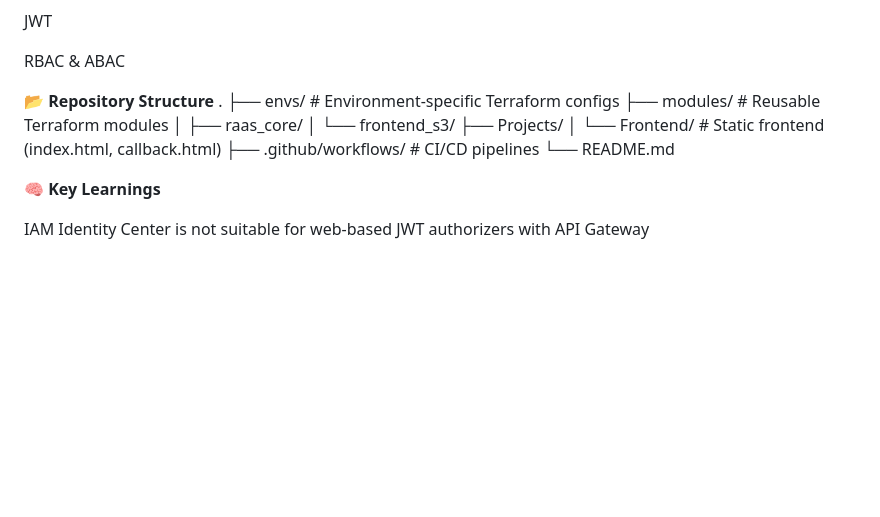
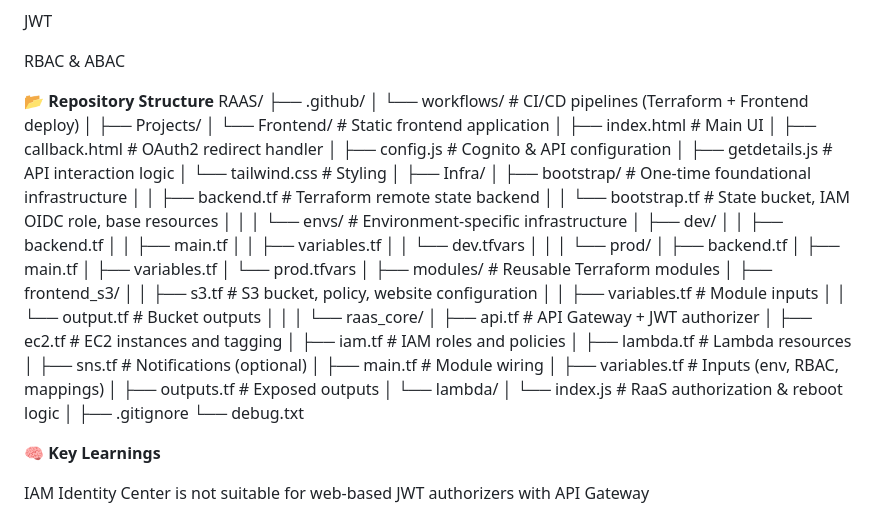
Before and after one commit to RaseefAzeez/RaaS, a Markdown page: README.md, the part around one of its changes. Rendered like a GitHub page; blank space fills up the shorter version.

Commit message:
updated Readme
updated repo structure

```diff
--- a/README.md
+++ b/README.md
@@ -88,15 +88,56 @@ JWT
 RBAC & ABAC
 
 📂 **Repository Structure**
-.
-├── envs/                   # Environment-specific Terraform configs
-├── modules/                # Reusable Terraform modules
-│   ├── raas_core/
-│   └── frontend_s3/
+RAAS/
+├── .github/
+│   └── workflows/                 # CI/CD pipelines (Terraform + Frontend deploy)
+│
 ├── Projects/
-│   └── Frontend/           # Static frontend (index.html, callback.html)
-├── .github/workflows/      # CI/CD pipelines
-└── README.md
+│   └── Frontend/                  # Static frontend application
+│       ├── index.html             # Main UI
+│       ├── callback.html          # OAuth2 redirect handler
+│       ├── config.js              # Cognito & API configuration
+│       ├── getdetails.js           # API interaction logic
+│       └── tailwind.css            # Styling
+│
+├── Infra/
+│   ├── bootstrap/                 # One-time foundational infrastructure
+│   │   ├── backend.tf             # Terraform remote state backend
+│   │   └── bootstrap.tf           # State bucket, IAM OIDC role, base resources
+│   │
+│   └── envs/                      # Environment-specific infrastructure
+│       ├── dev/
+│       │   ├── backend.tf
+│       │   ├── main.tf
+│       │   ├── variables.tf
+│       │   └── dev.tfvars
+│       │
+│       └── prod/
+│           ├── backend.tf
+│           ├── main.tf
+│           ├── variables.tf
+│           └── prod.tfvars
+│
+├── modules/                       # Reusable Terraform modules
+│   ├── frontend_s3/
+│   │   ├── s3.tf                  # S3 bucket, policy, website configuration
+│   │   ├── variables.tf           # Module inputs
+│   │   └── output.tf              # Bucket outputs
+│   │
+│   └── raas_core/
+│       ├── api.tf                 # API Gateway + JWT authorizer
+│       ├── ec2.tf                 # EC2 instances and tagging
+│       ├── iam.tf                 # IAM roles and policies
+│       ├── lambda.tf              # Lambda resources
+│       ├── sns.tf                 # Notifications (optional)
+│       ├── main.tf                # Module wiring
+│       ├── variables.tf           # Inputs (env, RBAC, mappings)
+│       ├── outputs.tf             # Exposed outputs
+│       └── lambda/
+│           └── index.js            # RaaS authorization & reboot logic
+│
+├── .gitignore
+└── debug.txt
 
 
 🧠 **Key Learnings**
```
Also changed, not shown: other parts of README.md (+1 -1 lines).
